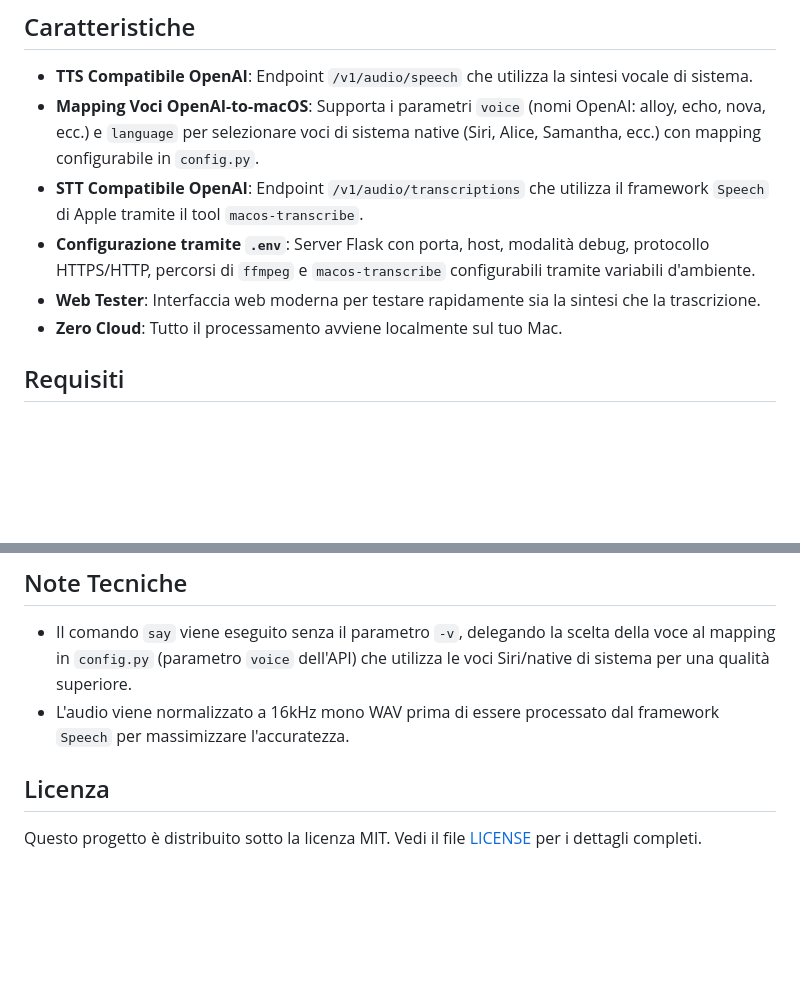
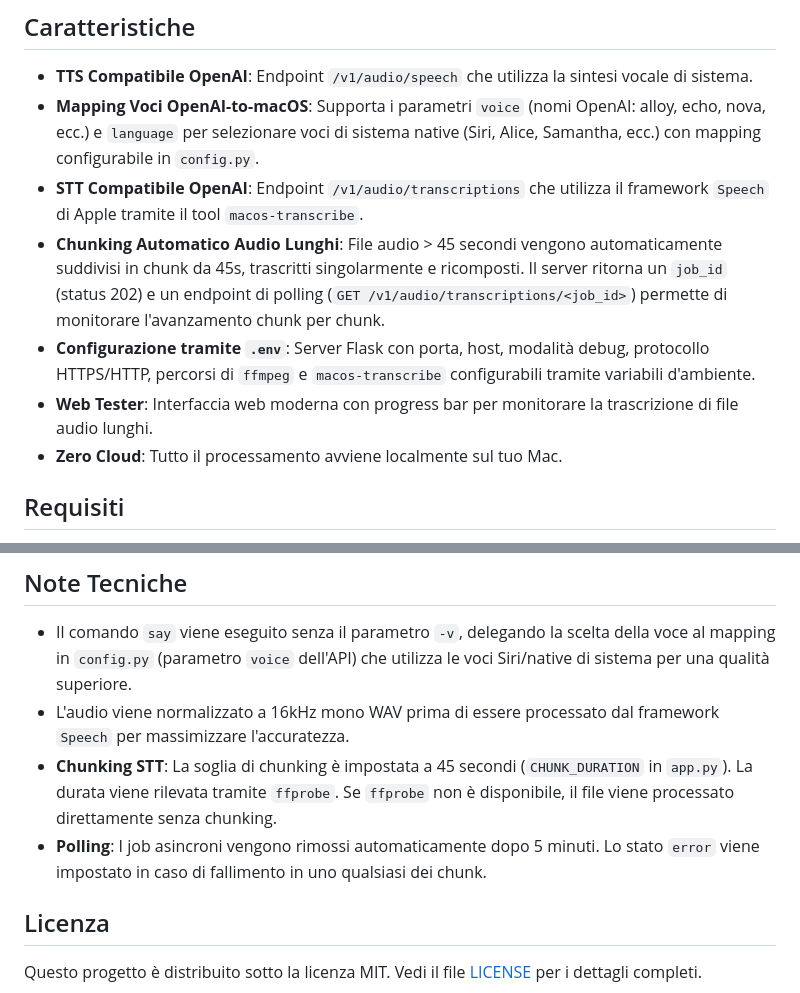
Before and after one commit to emme99/openai-macos-stt-tts, a Markdown page: README.md, 2 parts joined by grey strips. Rendered like a GitHub page; blank space fills up the shorter version.

```diff
--- a/README.md
+++ b/README.md
@@ -19,8 +19,9 @@ Questo progetto espone un servizio API compatibile con OpenAI per le funzioni di
 - **TTS Compatibile OpenAI**: Endpoint `/v1/audio/speech` che utilizza la sintesi vocale di sistema.
 - **Mapping Voci OpenAI-to-macOS**: Supporta i parametri `voice` (nomi OpenAI: alloy, echo, nova, ecc.) e `language` per selezionare voci di sistema native (Siri, Alice, Samantha, ecc.) con mapping configurabile in `config.py`.
 - **STT Compatibile OpenAI**: Endpoint `/v1/audio/transcriptions` che utilizza il framework `Speech` di Apple tramite il tool `macos-transcribe`.
+- **Chunking Automatico Audio Lunghi**: File audio > 45 secondi vengono automaticamente suddivisi in chunk da 45s, trascritti singolarmente e ricomposti. Il server ritorna un `job_id` (status 202) e un endpoint di polling (`GET /v1/audio/transcriptions/<job_id>`) permette di monitorare l'avanzamento chunk per chunk.
 - **Configurazione tramite `.env`**: Server Flask con porta, host, modalità debug, protocollo HTTPS/HTTP, percorsi di `ffmpeg` e `macos-transcribe` configurabili tramite variabili d'ambiente.
-- **Web Tester**: Interfaccia web moderna per testare rapidamente sia la sintesi che la trascrizione.
+- **Web Tester**: Interfaccia web moderna con progress bar per monitorare la trascrizione di file audio lunghi.
 - **Zero Cloud**: Tutto il processamento avviene localmente sul tuo Mac.
 
 ## Requisiti
@@ -161,6 +214,8 @@ Restituisce la lista delle voci OpenAI supportate, il mapping verso le voci macO
 ## Note Tecniche
 - Il comando `say` viene eseguito senza il parametro `-v`, delegando la scelta della voce al mapping in `config.py` (parametro `voice` dell'API) che utilizza le voci Siri/native di sistema per una qualità superiore.
 - L'audio viene normalizzato a 16kHz mono WAV prima di essere processato dal framework `Speech` per massimizzare l'accuratezza.
+- **Chunking STT**: La soglia di chunking è impostata a 45 secondi (`CHUNK_DURATION` in `app.py`). La durata viene rilevata tramite `ffprobe`. Se `ffprobe` non è disponibile, il file viene processato direttamente senza chunking.
+- **Polling**: I job asincroni vengono rimossi automaticamente dopo 5 minuti. Lo stato `error` viene impostato in caso di fallimento in uno qualsiasi dei chunk.
 
 ## Licenza
 
```
Also changed, not shown: other parts of README.md (+52 -0 lines), README-EN.md (+56 -1 lines).
